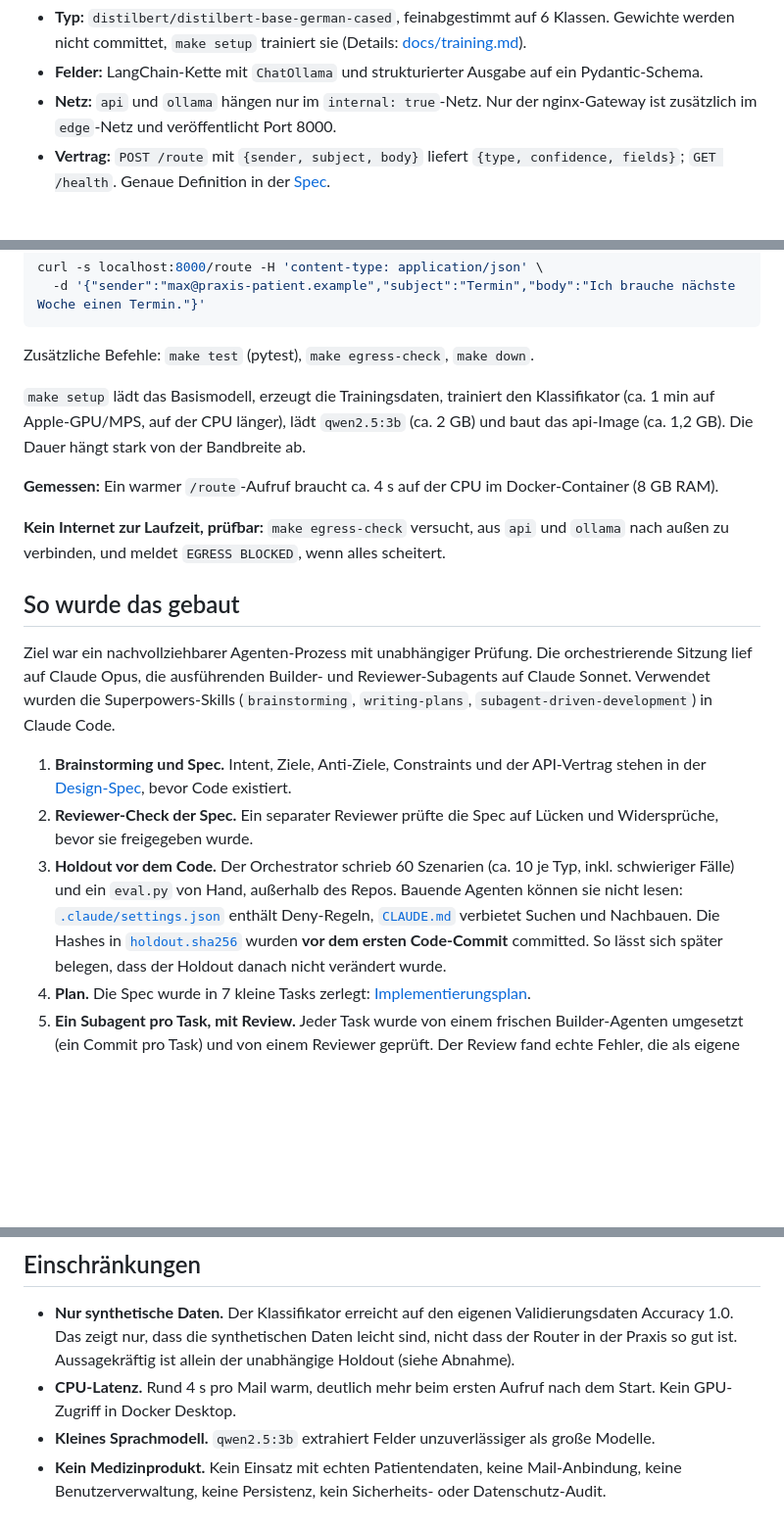
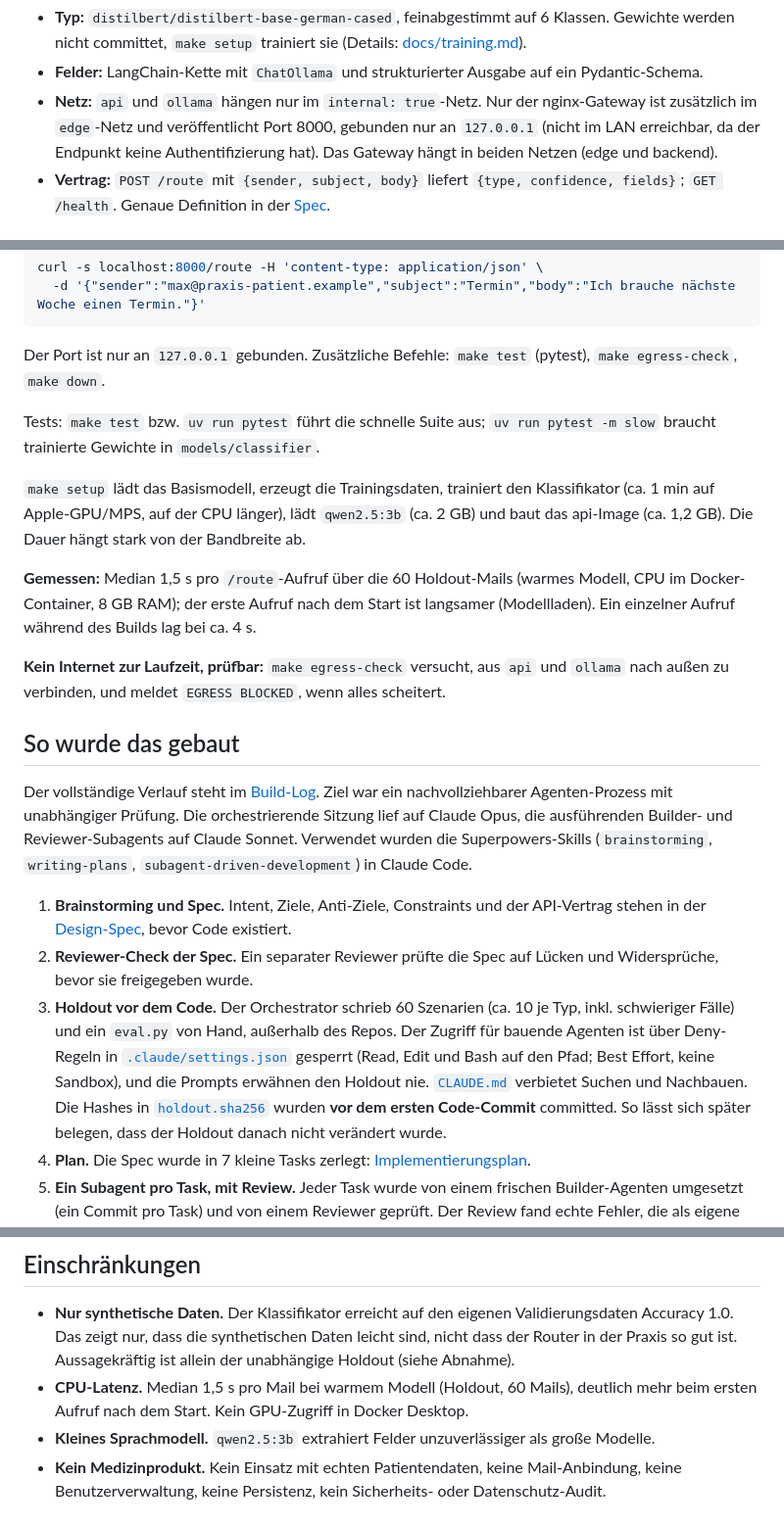
Before and after one commit to cazualderpy/mail-router, a Markdown page: README.md, 3 parts joined by grey strips. Shown at 98% size. Rendered like a GitHub page; blank space fills up the shorter version.

Commit message:
docs: README und Spec nach Final-Review präzisiert
Co-Authored-By: Claude Opus 5.5 <noreply@anthropic.com>

````diff
--- a/README.md
+++ b/README.md
@@ -28,7 +28,7 @@ flowchart LR
   committet, `make setup` trainiert sie (Details: [docs/training.md](docs/training.md)).
 - **Felder:** LangChain-Kette mit `ChatOllama` und strukturierter Ausgabe auf ein Pydantic-Schema.
 - **Netz:** `api` und `ollama` hängen nur im `internal: true`-Netz. Nur der nginx-Gateway ist zusätzlich
-  im `edge`-Netz und veröffentlicht Port 8000.
+  im `edge`-Netz und veröffentlicht Port 8000, gebunden nur an `127.0.0.1` (nicht im LAN erreichbar, da der Endpunkt keine Authentifizierung hat). Das Gateway hängt in beiden Netzen (edge und backend).
 - **Vertrag:** `POST /route` mit `{sender, subject, body}` liefert `{type, confidence, fields}`;
   `GET /health`. Genaue Definition in der [Spec](docs/superpowers/specs/2026-10-25-mail-router-design.md).
 
@@ -48,20 +48,22 @@ curl -s localhost:8000/route -H 'content-type: application/json' \
   -d '{"sender":"max@praxis-patient.example","subject":"Termin","body":"Ich brauche nächste Woche einen Termin."}'
 ```
 
-Zusätzliche Befehle: `make test` (pytest), `make egress-check`, `make down`.
+Der Port ist nur an `127.0.0.1` gebunden. Zusätzliche Befehle: `make test` (pytest), `make egress-check`, `make down`.
+
+Tests: `make test` bzw. `uv run pytest` führt die schnelle Suite aus; `uv run pytest -m slow` braucht trainierte Gewichte in `models/classifier`.
 
 `make setup` lädt das Basismodell, erzeugt die Trainingsdaten, trainiert den Klassifikator
 (ca. 1 min auf Apple-GPU/MPS, auf der CPU länger), lädt `qwen2.5:3b` (ca. 2 GB) und baut das api-Image
 (ca. 1,2 GB). Die Dauer hängt stark von der Bandbreite ab.
 
-**Gemessen:** Ein warmer `/route`-Aufruf braucht ca. 4 s auf der CPU im Docker-Container (8 GB RAM).
+**Gemessen:** Median 1,5 s pro `/route`-Aufruf über die 60 Holdout-Mails (warmes Modell, CPU im Docker-Container, 8 GB RAM); der erste Aufruf nach dem Start ist langsamer (Modellladen). Ein einzelner Aufruf während des Builds lag bei ca. 4 s.
 
 **Kein Internet zur Laufzeit, prüfbar:** `make egress-check` versucht, aus `api` und `ollama` nach außen zu
 verbinden, und meldet `EGRESS BLOCKED`, wenn alles scheitert.
 
 ## So wurde das gebaut
 
-Ziel war ein nachvollziehbarer Agenten-Prozess mit unabhängiger Prüfung. Die orchestrierende Sitzung lief
+Der vollständige Verlauf steht im [Build-Log](docs/build-log.md). Ziel war ein nachvollziehbarer Agenten-Prozess mit unabhängiger Prüfung. Die orchestrierende Sitzung lief
 auf Claude Opus, die ausführenden Builder- und Reviewer-Subagents auf Claude Sonnet. Verwendet wurden die
 Superpowers-Skills (`brainstorming`, `writing-plans`, `subagent-driven-development`) in Claude Code.
 
@@ -70,9 +72,10 @@ Superpowers-Skills (`brainstorming`, `writing-plans`, `subagent-driven-developme
 2. **Reviewer-Check der Spec.** Ein separater Reviewer prüfte die Spec auf Lücken und Widersprüche, bevor sie
    freigegeben wurde.
 3. **Holdout vor dem Code.** Der Orchestrator schrieb 60 Szenarien (ca. 10 je Typ, inkl. schwieriger Fälle)
-   und ein `eval.py` von Hand, außerhalb des Repos. Bauende Agenten können sie nicht lesen:
-   [`.claude/settings.json`](.claude/settings.json) enthält Deny-Regeln, [`CLAUDE.md`](CLAUDE.md) verbietet
-   Suchen und Nachbauen. Die Hashes in [`holdout.sha256`](holdout.sha256) wurden **vor dem ersten
+   und ein `eval.py` von Hand, außerhalb des Repos. Der Zugriff für bauende Agenten ist
+   über Deny-Regeln in [`.claude/settings.json`](.claude/settings.json) gesperrt (Read, Edit und Bash auf den
+   Pfad; Best Effort, keine Sandbox), und die Prompts erwähnen den Holdout nie. [`CLAUDE.md`](CLAUDE.md)
+   verbietet Suchen und Nachbauen. Die Hashes in [`holdout.sha256`](holdout.sha256) wurden **vor dem ersten
    Code-Commit** committed. So lässt sich später belegen, dass der Holdout danach nicht verändert wurde.
 4. **Plan.** Die Spec wurde in 7 kleine Tasks zerlegt: [Implementierungsplan](docs/superpowers/plans/2026-10-25-mail-router.md).
 5. **Ein Subagent pro Task, mit Review.** Jeder Task wurde von einem frischen Builder-Agenten umgesetzt
@@ -96,7 +99,7 @@ Median-Latenz 1,5 s, ohne Nachbesserungsrunde. Details und Fehlfälle stehen in
 - **Nur synthetische Daten.** Der Klassifikator erreicht auf den eigenen Validierungsdaten Accuracy 1.0. Das zeigt
   nur, dass die synthetischen Daten leicht sind, nicht dass der Router in der Praxis so gut ist. Aussagekräftig
   ist allein der unabhängige Holdout (siehe Abnahme).
-- **CPU-Latenz.** Rund 4 s pro Mail warm, deutlich mehr beim ersten Aufruf nach dem Start. Kein GPU-Zugriff in Docker Desktop.
+- **CPU-Latenz.** Median 1,5 s pro Mail bei warmem Modell (Holdout, 60 Mails), deutlich mehr beim ersten Aufruf nach dem Start. Kein GPU-Zugriff in Docker Desktop.
 - **Kleines Sprachmodell.** `qwen2.5:3b` extrahiert Felder unzuverlässiger als große Modelle.
 - **Kein Medizinprodukt.** Kein Einsatz mit echten Patientendaten, keine Mail-Anbindung, keine Benutzerverwaltung,
   keine Persistenz, kein Sicherheits- oder Datenschutz-Audit.
````
Also changed, not shown: other parts of README.md (+1 -1 lines), 1 other file.
